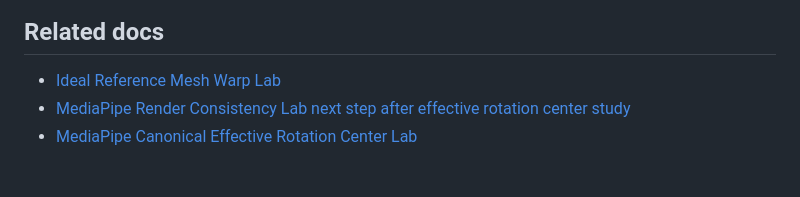
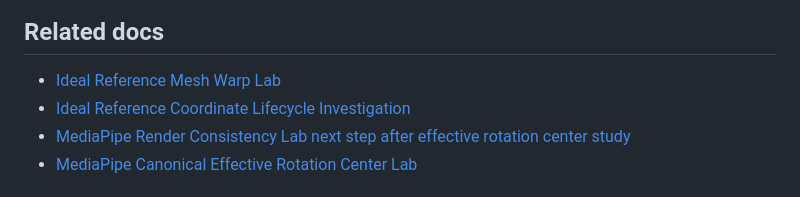
Before and after one commit to officeutq/bae-ar, a Markdown page: docs/development-flow.md, the part around the change. Drawn GitHub-style.

```diff
--- a/docs/development-flow.md
+++ b/docs/development-flow.md
@@ -3,6 +3,7 @@
 ## Related docs
 
 - [Ideal Reference Mesh Warp Lab](ideal-reference-mesh-warp-lab.md)
+- [Ideal Reference Coordinate Lifecycle Investigation](ideal-reference-coordinate-lifecycle-investigation.md)
 - [MediaPipe Render Consistency Lab next step after effective rotation center study](mediapipe-render-consistency-lab-next-after-effective-rotation-center.md)
 - [MediaPipe Canonical Effective Rotation Center Lab](mediapipe-canonical-effective-rotation-center-lab.md)
 
```
Also changed, not shown: docs/ideal-reference-coordinate-lifecycle-investigation.md (added, +440 -0 lines), docs/repository-structure.md (+1 -0 lines).
